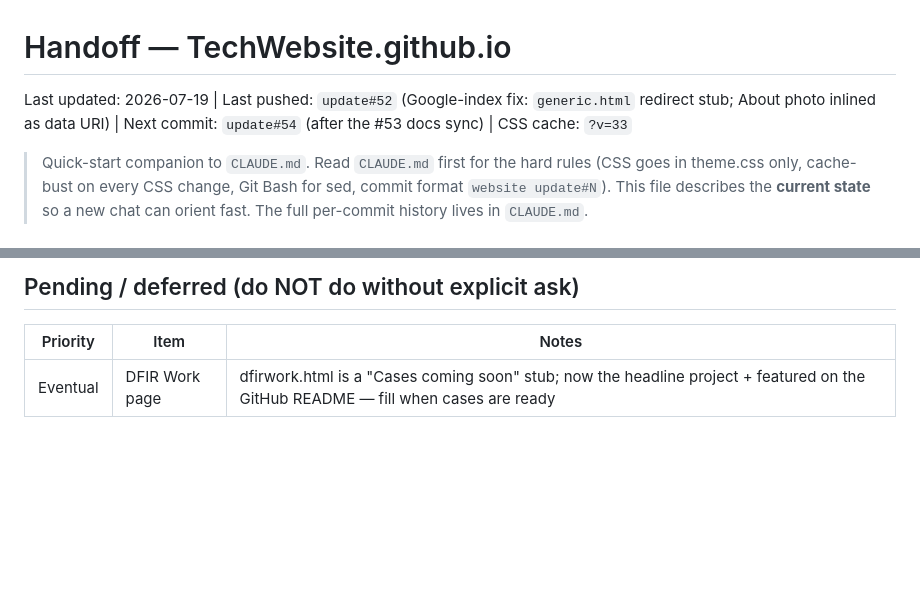
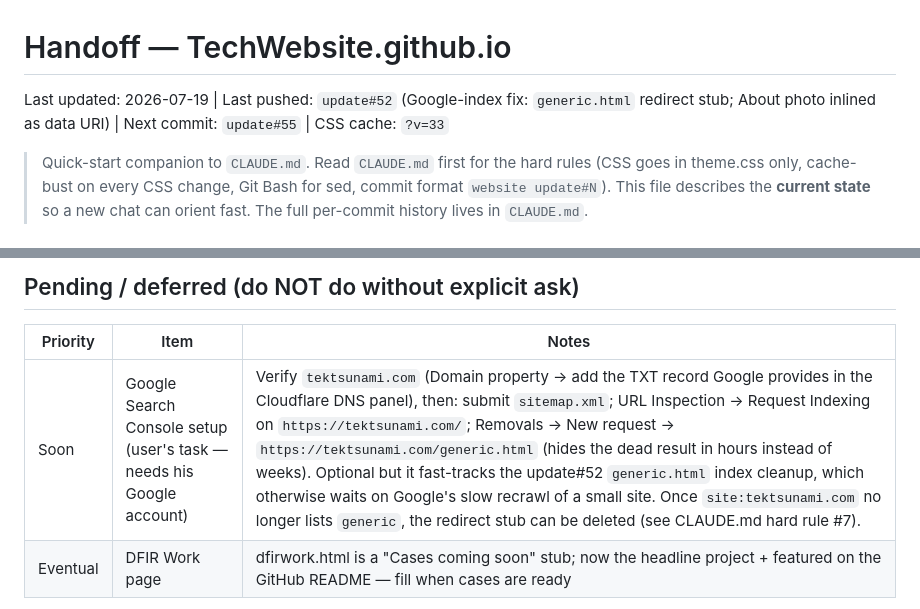
Before and after one commit to Wolanet/TechWebsite.github.io, a Markdown page: Handoff.md, 2 parts joined by grey strips. Drawn GitHub-style; blank space fills up the shorter version.

```diff
--- a/Handoff.md
+++ b/Handoff.md
@@ -1,6 +1,6 @@
 # Handoff — TechWebsite.github.io
 
-Last updated: 2026-07-19 | Last pushed: `update#52` (Google-index fix: `generic.html` redirect stub; About photo inlined as data URI) | Next commit: `update#54` (after the #53 docs sync) | CSS cache: `?v=33`
+Last updated: 2026-07-19 | Last pushed: `update#52` (Google-index fix: `generic.html` redirect stub; About photo inlined as data URI) | Next commit: `update#55` | CSS cache: `?v=33`
 
 > Quick-start companion to `CLAUDE.md`. Read `CLAUDE.md` first for the hard rules
 > (CSS goes in theme.css only, cache-bust on every CSS change, Git Bash for sed,
@@ -148,6 +148,7 @@ sitemap.xml, robots.txt          ← added update#27
 
 | Priority | Item | Notes |
 |----------|------|-------|
+| Soon | Google Search Console setup (user's task — needs his Google account) | Verify `tektsunami.com` (Domain property → add the TXT record Google provides in the Cloudflare DNS panel), then: submit `sitemap.xml`; URL Inspection → Request Indexing on `https://tektsunami.com/`; Removals → New request → `https://tektsunami.com/generic.html` (hides the dead result in hours instead of weeks). Optional but it fast-tracks the update#52 `generic.html` index cleanup, which otherwise waits on Google's slow recrawl of a small site. Once `site:tektsunami.com` no longer lists `generic`, the redirect stub can be deleted (see CLAUDE.md hard rule #7). |
 | Eventual | DFIR Work page | dfirwork.html is a "Cases coming soon" stub; now the headline project + featured on the GitHub README — fill when cases are ready |
 
 Nothing else is currently pending — the CSP tightening, 404 page, apple-touch-icon/theme-color, and JSON-LD structured data items from update#27's QA report were all completed in update#28. (Font overhaul — DONE, body font is now Source Sans 3. "B64" easter-egg button — DONE, built update#20–22. `user-scalable=no` — DONE, removed update#25. SEO basics (canonical/OG/sitemap/robots/heading hierarchy) + image performance (lazy-load/dimensions/oxipng compression) — DONE, update#27.)
```
Also changed, not shown: CLAUDE.md (+3 -1 lines).
